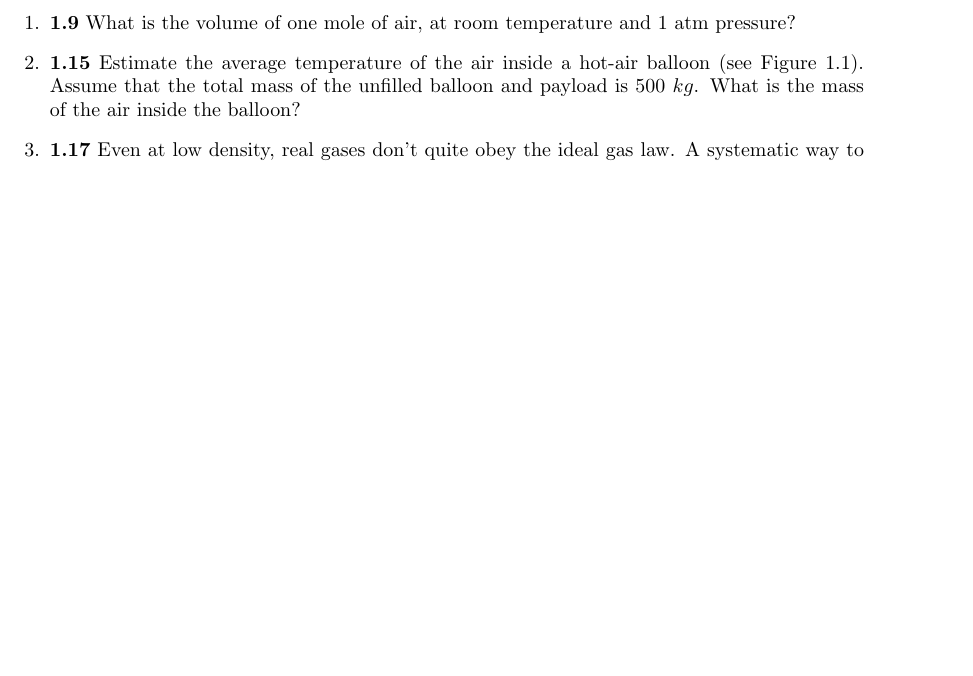
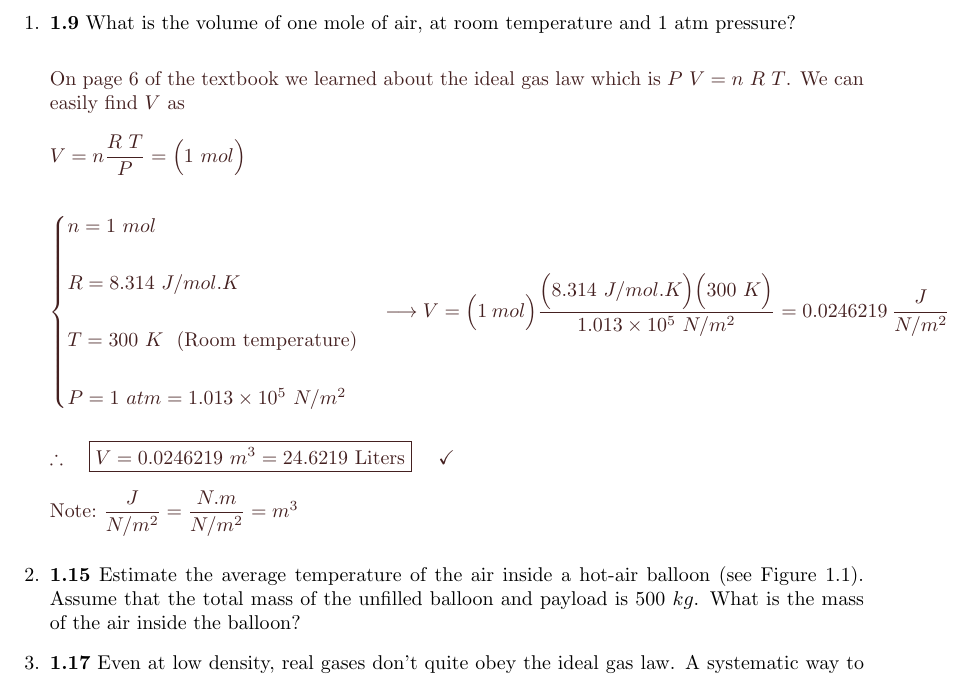
Before and after one commit to Behnam4/PHY-441, a LaTeX problem sheet (homework1.tex): part of page 2 of 3, cut so that both start at the same text, the shorter picture padded with empty space. Compiled offline with pdfLaTeX.

Commit message:
Solution #1

```diff
--- a/homework1.tex
+++ b/homework1.tex
@@ -59,9 +59,41 @@
   \begin{enumerate}
     \item \textbf{1.9} What is the volume of one mole of air, at room temperature and 1 atm pressure?
 
-        % \textcolor{hwColor}{
-        %   \\
-        % }
+        \textcolor{hwColor}{
+          \\
+          On page 6 of the textbook we learned about the ideal gas law which is $P ~ V=n ~ R ~ T$. We can easily find $V$ as
+          \\
+          \\
+          $
+            V=n \dfrac{R ~ T}{P}=\bigg( 1 ~ mol\bigg) \dfrac{}{}
+            \\
+            \\
+            \\
+            \begin{cases}
+              n=1 ~ mol
+              \\
+              \\
+              R=8.314 ~ J/mol.K
+              \\
+              \\
+              T=300 ~ K ~~ (\text{Room temperature})
+              \\
+              \\
+              P=1 ~ atm=1.013 \times 10^5 ~ N/m^2
+            \end{cases}
+            \longrightarrow V=\bigg( 1 ~ mol\bigg) \dfrac{\bigg( 8.314 ~ J/mol.K \bigg)  \bigg( 300 ~ K \bigg)}{1.013 \times 10^5 ~ N/m^2}=0.0246219 ~ \dfrac{J}{N/m^2}
+            \\
+            \\
+            \\
+            \therefore ~~~ \boxed{
+              V=0.0246219 ~ m^3=24.6219 ~ \text{Liters}
+            } ~~~~ \checkmark
+            \\
+            \\
+            \text{Note:} ~ \dfrac{J}{N/m^2}=\dfrac{N.m}{N/m^2}=m^3
+          $
+          \\
+        }
 
     \item \textbf{1.15} Estimate the average temperature of the air inside a hot-air balloon (see Figure 1.1). Assume
     that the total mass of the unfilled balloon and payload is $500 ~ kg$. What is the mass of the air inside the balloon?
```
